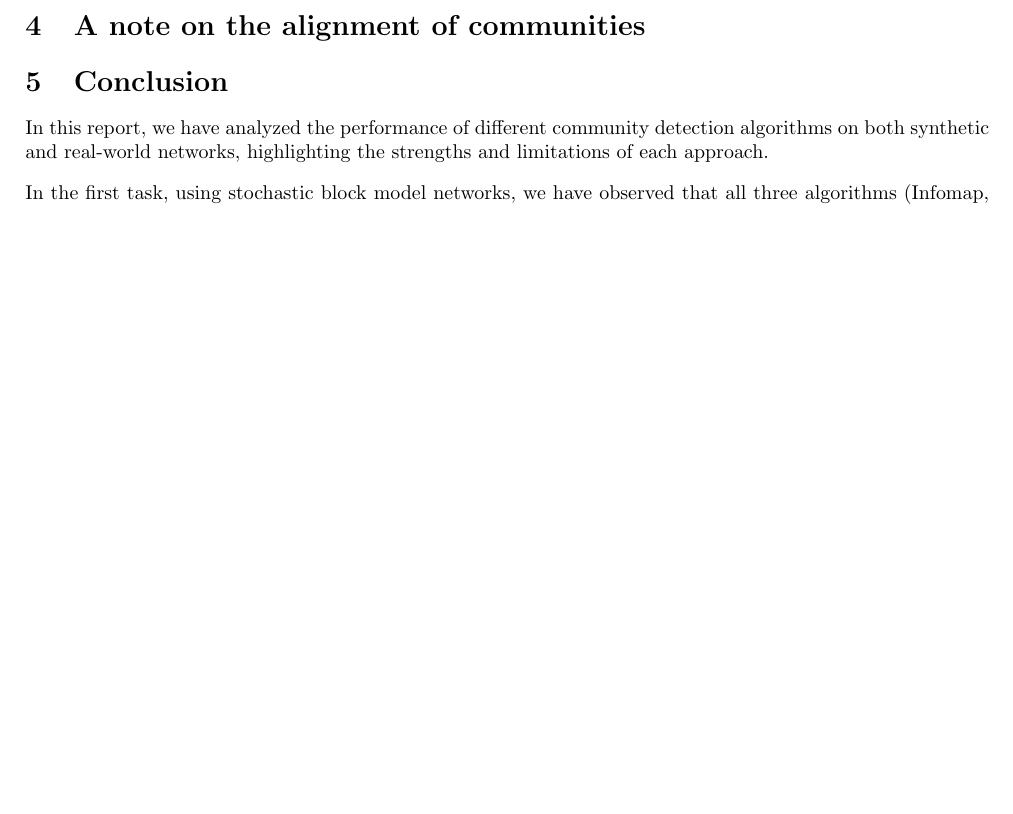
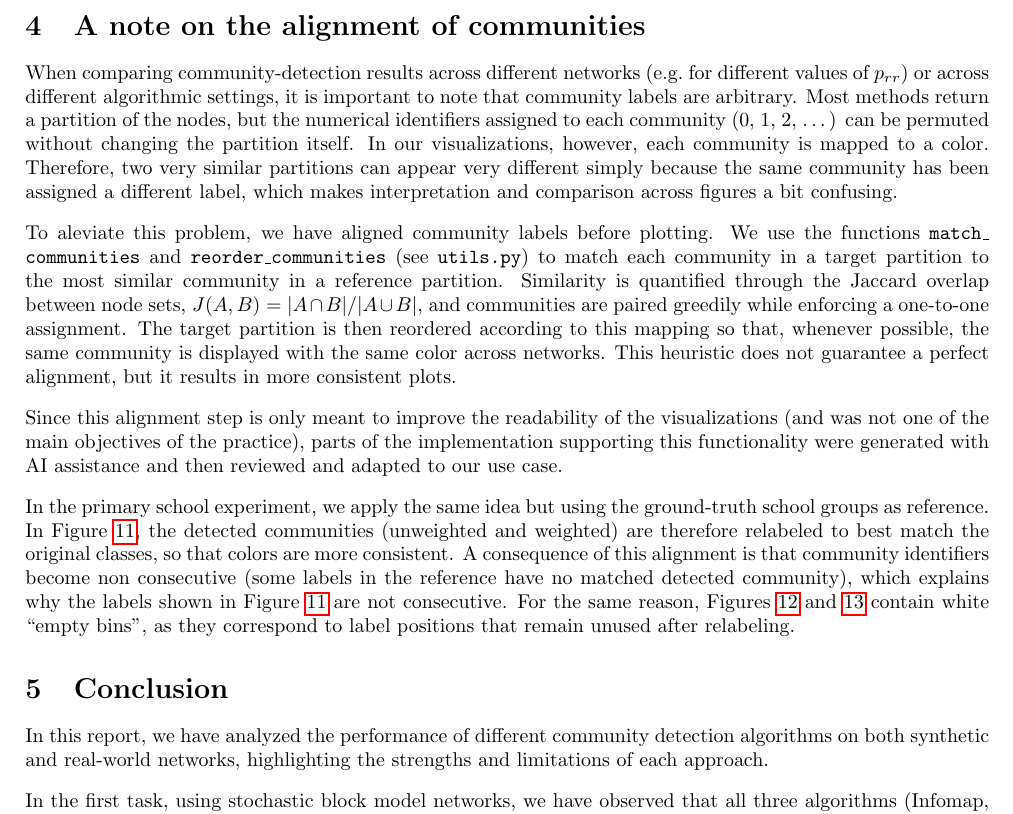
Before and after one commit to AndreuG01/Complex-Networks-MAI, a LaTeX problem sheet (Assignments/Assignment 2/report/main.tex): part of page 10 of 11, cut so that both start at the same text, the shorter picture padded with empty space. Compiled offline with pdfLaTeX.

Commit message:
Community alignment section

```diff
--- a/Assignments/Assignment 2/report/main.tex
+++ b/Assignments/Assignment 2/report/main.tex
@@ -381,6 +381,14 @@ The second aspect concerns granularity. The fact that the algorithm merges the t
 
 \section{A note on the alignment of communities}
 
+When comparing community-detection results across different networks (e.g.\ for different values of $p_{rr}$) or across different algorithmic settings, it is important to note that community labels are arbitrary. Most methods return a partition of the nodes, but the numerical identifiers assigned to each community (0, 1, 2, \dots) can be permuted without changing the partition itself. In our visualizations, however, each community is mapped to a color. Therefore, two very similar partitions can appear very different simply because the same community has been assigned a different label, which makes interpretation and comparison across figures a bit confusing.
+
+To aleviate this problem, we have aligned community labels before plotting. We use the functions \texttt{match\_ communities} and \texttt{reorder\_communities} (see \texttt{utils.py}) to match each community in a target partition to the most similar community in a reference partition. Similarity is quantified through the Jaccard overlap between node sets, $J(A,B)=\lvert A\cap B\rvert/\lvert A\cup B\rvert$, and communities are paired greedily while enforcing a one-to-one assignment. The target partition is then reordered according to this mapping so that, whenever possible, the same community is displayed with the same color across networks. This heuristic does not guarantee a perfect alignment, but it results in more consistent plots.
+
+Since this alignment step is only meant to improve the readability of the visualizations (and was not one of the main objectives of the practice), parts of the implementation supporting this functionality were generated with AI assistance and then reviewed and adapted to our use case.
+
+In the primary school experiment, we apply the same idea but using the ground-truth school groups as reference. In Figure~\ref{fig:primary_school_communities}, the detected communities (unweighted and weighted) are therefore relabeled to best match the original classes, so that colors are more consistent. A consequence of this alignment is that community identifiers become non consecutive (some labels in the reference have no matched detected community), which explains why the labels shown in Figure~\ref{fig:primary_school_communities} are not consecutive. For the same reason, Figures~\ref{fig:community_composition_unweighted} and~\ref{fig:community_composition_weighted} contain white ``empty bins'', as they correspond to label positions that remain unused after relabeling.
+
 \section{Conclusion}
 
 In this report, we have analyzed the performance of different community detection algorithms on both synthetic and real-world networks, highlighting the strengths and limitations of each approach.
```
Also changed, not shown: 2 other files.
